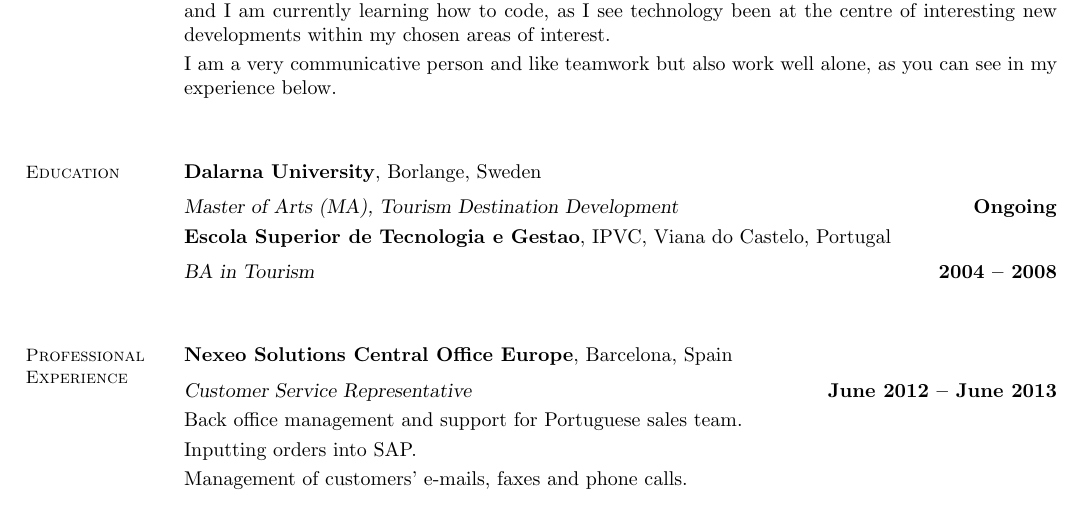
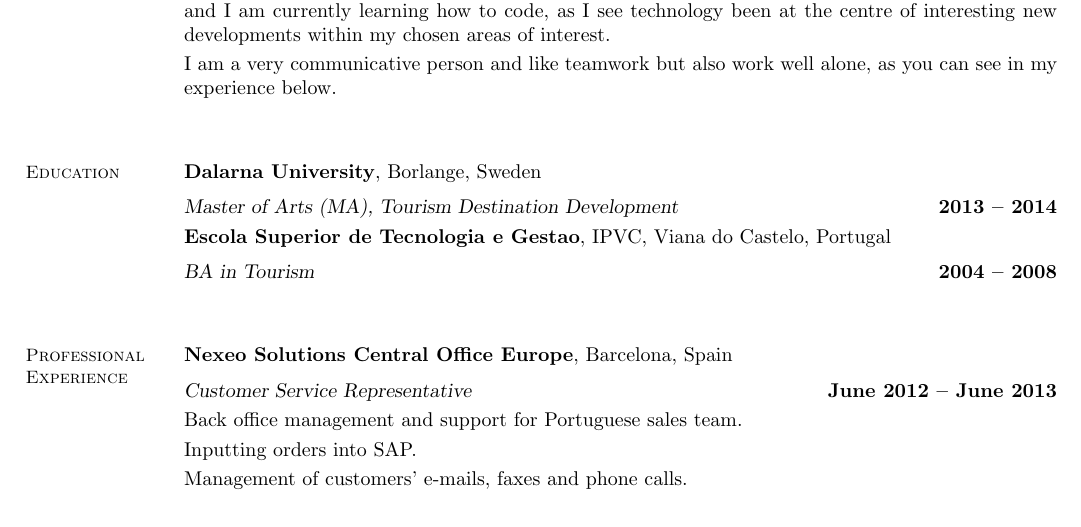
Before and after one commit to CaitBaker/CV, a LaTeX CV (resume.tex): part of page 1 of 2, cut so that both start at the same text. Compiled offline with pdfLaTeX.

Commit message:
finish masters

```diff
--- a/resume.tex
+++ b/resume.tex
@@ -32,7 +32,7 @@
     % Education
     \section{\mysidestyle Education}
     \textbf{Dalarna University}, Borlange, Sweden \vspace{2mm}\\\vspace{1mm}%
-    \textsl{Master of Arts (MA), Tourism Destination Development}\hfill \textbf{ Ongoing}\\
+    \textsl{Master of Arts (MA), Tourism Destination Development}\hfill \textbf{ 2013 -- 2014}\\
     \textbf{Escola Superior de Tecnologia e Gestao}, IPVC, Viana do Castelo, Portugal \vspace{2mm}\\\vspace{1mm}%
     \textsl{BA in Tourism}\hfill \textbf{ 2004 -- 2008}\\
 
```
Also changed, not shown: resume.pdf.
